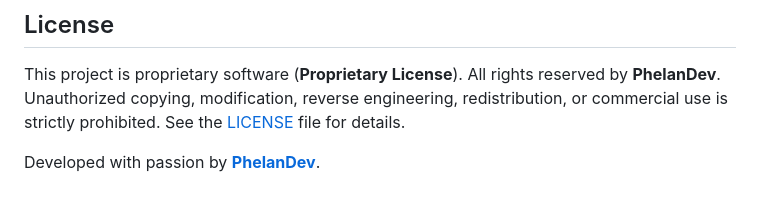
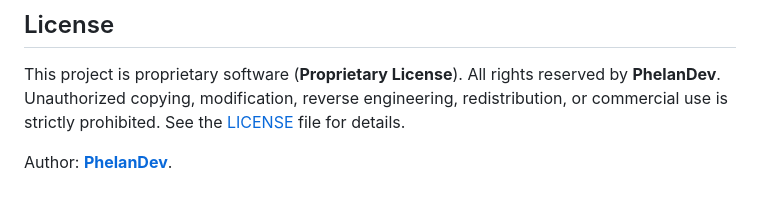
Before and after one commit to PhelanDev/PHELAN_butterfly, a Markdown page: README.md, the part around one of its changes. Drawn GitHub-style.

Commit message:
docs: clean badge clutter, arrow formatting, and author attribution

```diff
--- a/README.md
+++ b/README.md
@@ -108,4 +106,4 @@ The repository provides **12 ready-to-flash firmware options** categorized into
 
 This project is proprietary software (**Proprietary License**). All rights reserved by **PhelanDev**. Unauthorized copying, modification, reverse engineering, redistribution, or commercial use is strictly prohibited. See the [LICENSE](LICENSE) file for details.
 
-Developed with passion by **[PhelanDev](https://github.com/PhelanDev)**.
+Author: **[PhelanDev](https://github.com/PhelanDev)**.
```
Also changed, not shown: other parts of README.md (+0 -2 lines), README.vi.md (+1 -1 lines).
